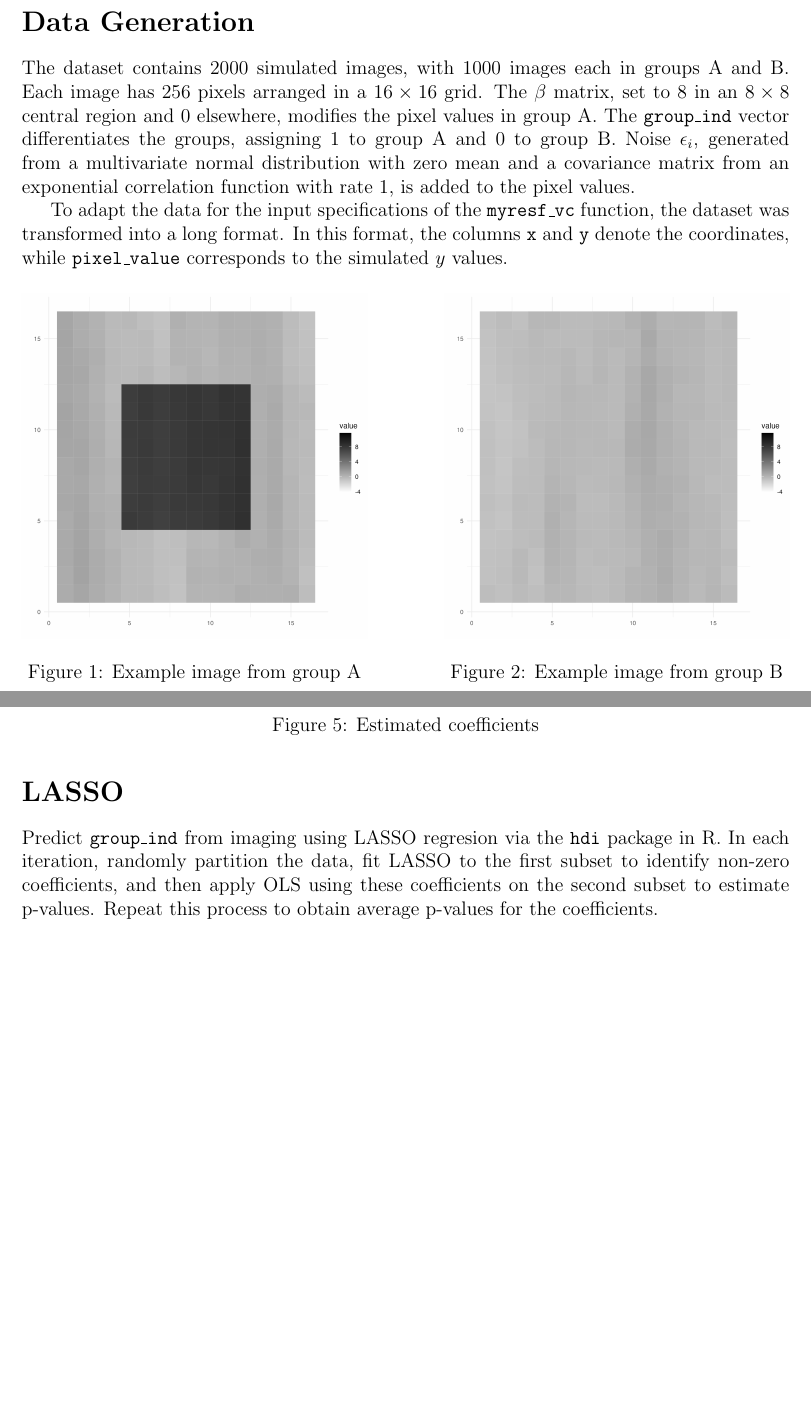
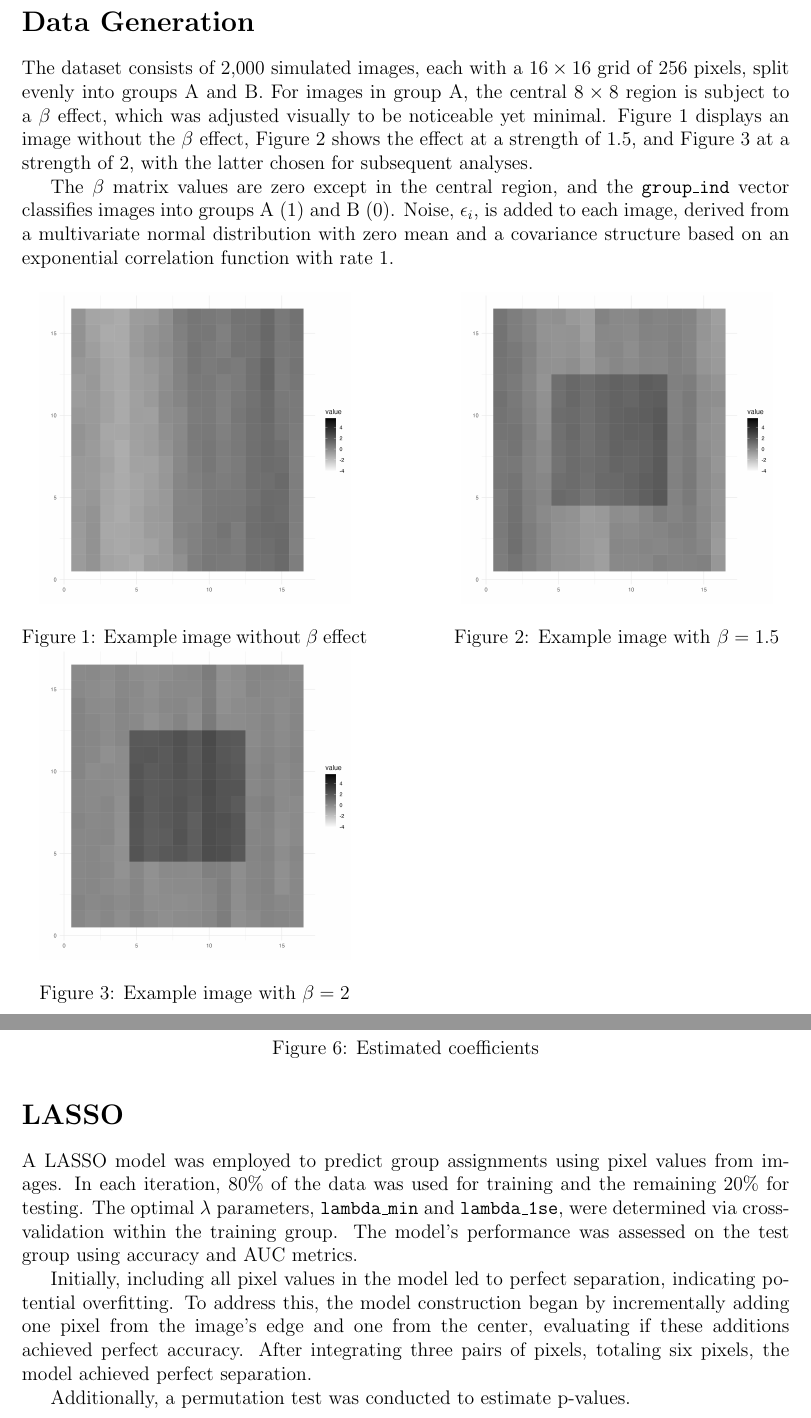
Before and after one commit to nichole-carlson/ESFGSP_Paper, a LaTeX document (Dissemination/SimulationSummary.tex): two parts of pages 1 and 3 of 3 before the commit and two parts of pages 1 and 3 of 4 after it, joined at a grey line, cut so that both start at the same text, the shorter picture padded with empty space. The pictures show the PDF file Dissemination/SimulationSummary.pdf that the author committed with the source.

Commit message:
update after change beta effect to 2

```diff
--- a/Dissemination/SimulationSummary.tex
+++ b/Dissemination/SimulationSummary.tex
@@ -12,22 +12,38 @@
 
 \section*{Data Generation}
 
-The dataset contains 2000 simulated images, with 1000 images each in groups A and B. Each image has 256 pixels arranged in a \(16 \times 16\) grid. The \(\beta\) matrix, set to 8 in an \(8 \times 8\) central region and 0 elsewhere, modifies the pixel values in group A. The \texttt{group\_ind} vector differentiates the groups, assigning 1 to group A and 0 to group B. Noise \(\epsilon_i\), generated from a multivariate normal distribution with zero mean and a covariance matrix from an exponential correlation function with rate 1, is added to the pixel values.
+The dataset consists of 2,000 simulated images, each with a \(16 \times 16\) grid of 256 pixels, split evenly into groups A and B. For images in group A, the central \(8 \times 8\) region is subject to a \(\beta\) effect, which was adjusted visually to be noticeable yet minimal. Figure~\ref{fig:image1} displays an image without the \(\beta\) effect, Figure~\ref{fig:image2} shows the effect at a strength of 1.5, and Figure~\ref{fig:image3} at a strength of 2, with the latter chosen for subsequent analyses.
 
-To adapt the data for the input specifications of the \texttt{myresf\_vc} function, the dataset was transformed into a long format. In this format, the columns \texttt{x} and \texttt{y} denote the coordinates, while \texttt{pixel\_value} corresponds to the simulated $y$ values.
+The \(\beta\) matrix values are zero except in the central region, and the \texttt{group\_ind} vector classifies images into groups A (1) and B (0). Noise, \(\epsilon_i\), is added to each image, derived from a multivariate normal distribution with zero mean and a covariance structure based on an exponential correlation function with rate 1.
+
+
+% To adapt the data for the input specifications of the \texttt{myresf\_vc} function, the dataset was transformed into a long format. In this format, the columns \texttt{x} and \texttt{y} denote the coordinates, while \texttt{pixel\_value} corresponds to the simulated $y$ values.
 
 \begin{figure}[H]
     \centering
-    % First figure
-    \begin{minipage}[b]{0.45\textwidth}
-        \includegraphics[width=\textwidth]{/Users/siyangren/Documents/ra-cida/ESFGSP_Paper/Figures/image_ex1.png}
-        \caption{Example image from group A}
+    % First Row
+    \begin{minipage}{0.45\textwidth}
+        \centering
+        \includegraphics[width=0.9\textwidth]{../Figures/image_ex2c.png}
+        \caption{Example image without \(\beta\) effect}
+        \label{fig:image1}
+    \end{minipage}\hfill
+    \begin{minipage}{0.45\textwidth}
+        \centering
+        \includegraphics[width=0.9\textwidth]{../Figures/image_ex1_5.png}
+        \caption{Example image with \(\beta = 1.5\)}
+        \label{fig:image2}
     \end{minipage}
-    \hfill % This command adds a space between the two figures
-    % Second figure
-    \begin{minipage}[b]{0.45\textwidth}
-        \includegraphics[width=\textwidth]{/Users/siyangren/Documents/ra-cida/ESFGSP_Paper/Figures/image_ex2.png}
-        \caption{Example image from group B}
+
+    % Second Row
+    \begin{minipage}{0.45\textwidth}
+        \centering
+        \includegraphics[width=0.9\textwidth]{../Figures/image_ex2.png}
+        \caption{Example image with \(\beta = 2\)}
+        \label{fig:image3}
+    \end{minipage}\hfill
+    \begin{minipage}{0.45\textwidth}
+        % left blank
     \end{minipage}
 \end{figure}
 
@@ -74,4 +90,11 @@ In our simulated data, this could be simplified to \(y_s^i = x_s^i \beta_s^{SVC}
 
 \section*{LASSO}
 
-Predict \texttt{group\_ind} from imaging using LASSO regresion via the \texttt{hdi} package in R. In each iteration, randomly partition the data, fit LASSO to the first subset to identify non-zero coefficients, and then apply OLS using these coefficients on the second subset to estimate p-values. Repeat this process to obtain average p-values for the coefficients.
+A LASSO model was employed to predict group assignments using pixel values from images. In each iteration, 80\% of the data was used for training and the remaining 20\% for testing. The optimal \(\lambda\) parameters, \texttt{lambda\_min} and \texttt{lambda\_1se}, were determined via cross-validation within the training group. The model's performance was assessed on the test group using accuracy and AUC metrics.
+
+Initially, including all pixel values in the model led to perfect separation, indicating potential overfitting. To address this, the model construction began by incrementally adding one pixel from the image's edge and one from the center, evaluating if these additions achieved perfect accuracy. After integrating three pairs of pixels, totaling six pixels, the model achieved perfect separation.
+
+Additionally, a permutation test was conducted to estimate p-values.
+
+\begin{figure}[H]
+    \centering
```
Also changed, not shown: Dissemination/SimulationSummary.pdf, Figures/image_ex1_5.png (added), Figures/image_ex2.png, Figures/image_ex2c.png (added), Figures/lasso_pvals.png (added), Figures/lasso_pvals_corr.png (added), Dissemination/SimulationSummary.tex (13 more changed lines), 6 other files.
